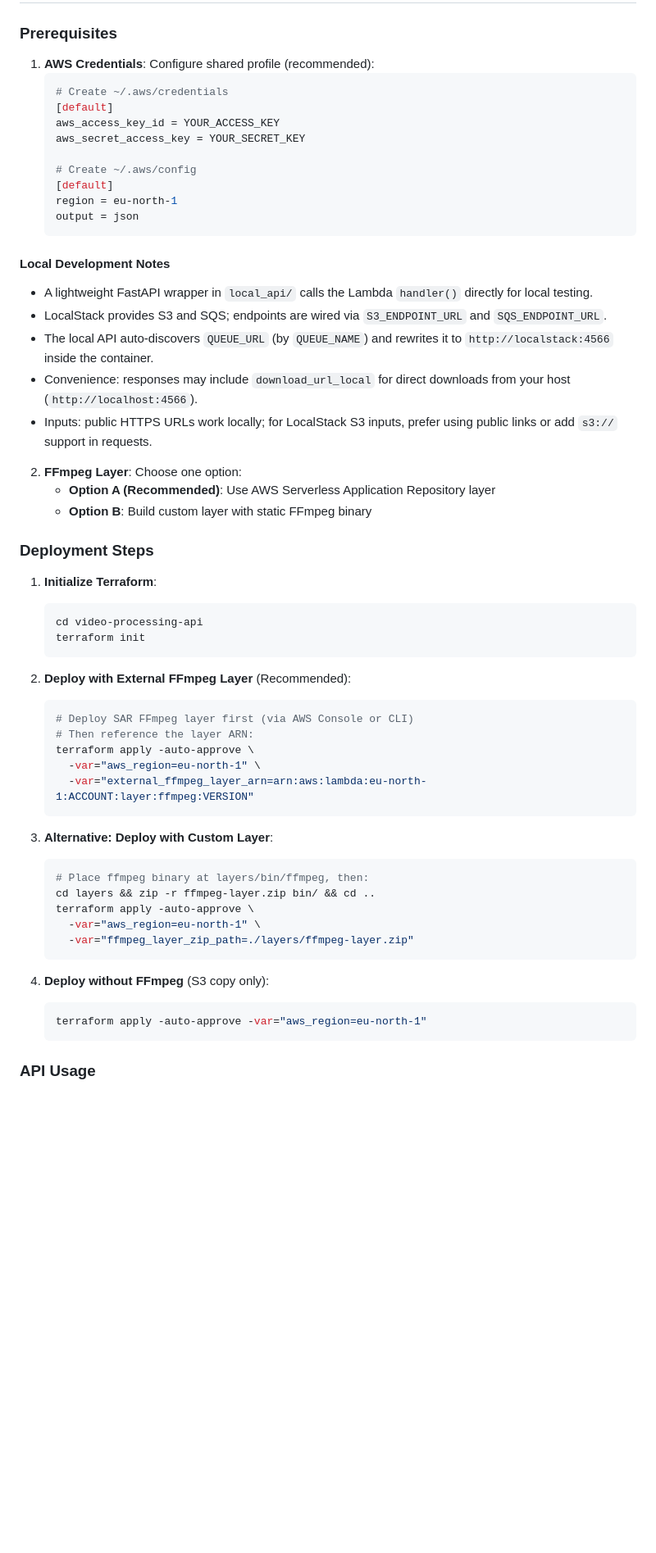
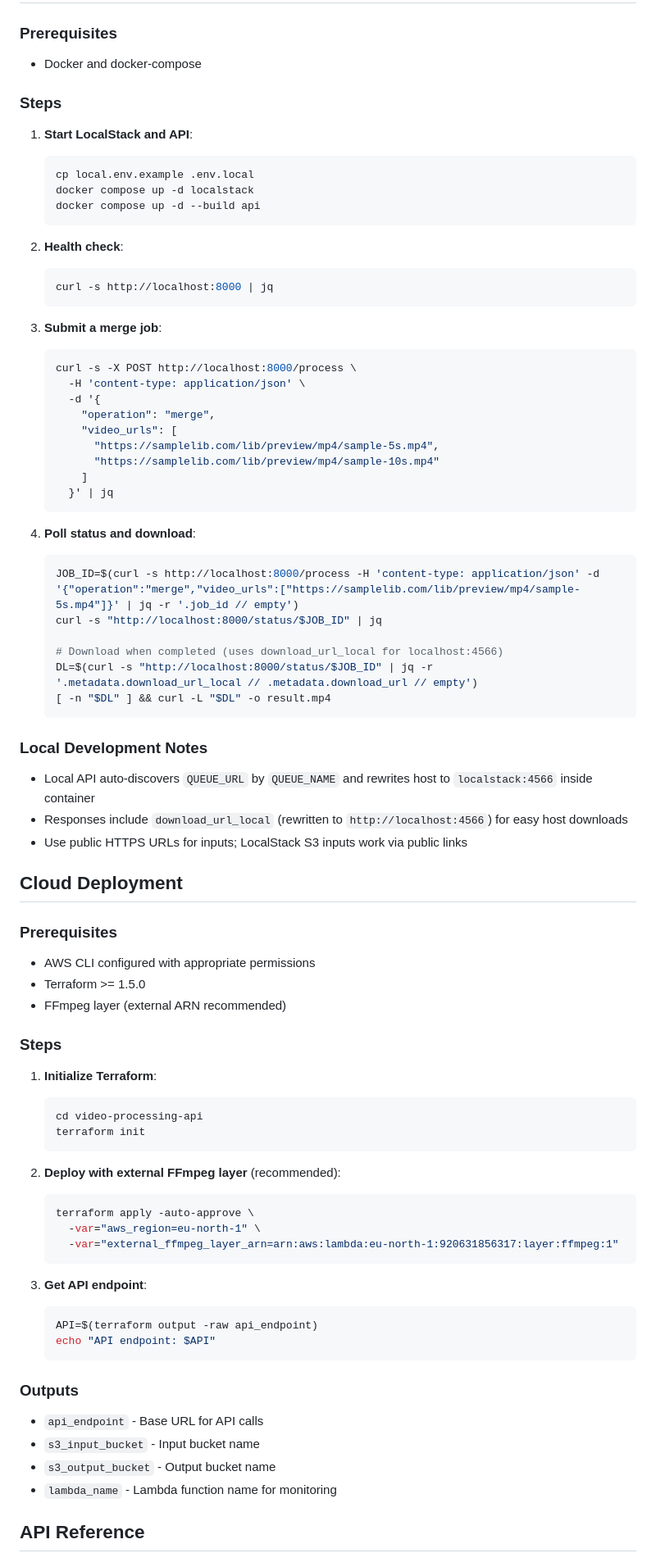
Before and after one commit to danmesfin/video-editor-service, a Markdown page: README.md, the part around the change printed below. Shown: that part at 82% size. Drawn GitHub-style; blank space fills up the shorter version.

Commit message:
docs: update README

````diff
--- a/README.md
+++ b/README.md
@@ -92,61 +25,81 @@ erDiagram
 
 ### Prerequisites
+- Docker and docker-compose
 
-1) **AWS Credentials**: Configure shared profile (recommended):
+### Steps
+1. **Start LocalStack and API**:
    ```bash
-   # Create ~/.aws/credentials
-   [default]
-   aws_access_key_id = YOUR_ACCESS_KEY
-   aws_secret_access_key = YOUR_SECRET_KEY
-
-   # Create ~/.aws/config
-   [default]
-   region = eu-north-1
-   output = json
+   cp local.env.example .env.local
+   docker compose up -d localstack
+   docker compose up -d --build api
    ```
 
-#### Local Development Notes
+2. **Health check**:
+   ```bash
+   curl -s http://localhost:8000 | jq
+   ```
 
-- A lightweight FastAPI wrapper in `local_api/` calls the Lambda `handler()` directly for local testing.
-- LocalStack provides S3 and SQS; endpoints are wired via `S3_ENDPOINT_URL` and `SQS_ENDPOINT_URL`.
-- The local API auto-discovers `QUEUE_URL` (by `QUEUE_NAME`) and rewrites it to `http://localstack:4566` inside the container.
-- Convenience: responses may include `download_url_local` for direct downloads from your host (`http://localhost:4566`).
-- Inputs: public HTTPS URLs work locally; for LocalStack S3 inputs, prefer using public links or add `s3://` support in requests.
+3. **Submit a merge job**:
+   ```bash
+   curl -s -X POST http://localhost:8000/process \
+     -H 'content-type: application/json' \
+     -d '{
+       "operation": "merge",
+       "video_urls": [
+         "https://samplelib.com/lib/preview/mp4/sample-5s.mp4",
+         "https://samplelib.com/lib/preview/mp4/sample-10s.mp4"
+       ]
+     }' | jq
+   ```
 
-2) **FFmpeg Layer**: Choose one option:
-   - **Option A (Recommended)**: Use AWS Serverless Application Repository layer
-   - **Option B**: Build custom layer with static FFmpeg binary
+4. **Poll status and download**:
+   ```bash
+   JOB_ID=$(curl -s http://localhost:8000/process -H 'content-type: application/json' -d '{"operation":"merge","video_urls":["https://samplelib.com/lib/preview/mp4/sample-5s.mp4"]}' | jq -r '.job_id // empty')
+   curl -s "http://localhost:8000/status/$JOB_ID" | jq
 
-### Deployment Steps
+   # Download when completed (uses download_url_local for localhost:4566)
+   DL=$(curl -s "http://localhost:8000/status/$JOB_ID" | jq -r '.metadata.download_url_local // .metadata.download_url // empty')
+   [ -n "$DL" ] && curl -L "$DL" -o result.mp4
+   ```
 
-1) **Initialize Terraform**:
+### Local Development Notes
+- Local API auto-discovers `QUEUE_URL` by `QUEUE_NAME` and rewrites host to `localstack:4566` inside container
+- Responses include `download_url_local` (rewritten to `http://localhost:4566`) for easy host downloads
+- Use public HTTPS URLs for inputs; LocalStack S3 inputs work via public links
+
+## Cloud Deployment
+
+### Prerequisites
+- AWS CLI configured with appropriate permissions
+- Terraform >= 1.5.0
+- FFmpeg layer (external ARN recommended)
+
+### Steps
+
+1. **Initialize Terraform**:
    ```bash
    cd video-processing-api
    terraform init
    ```
 
-2) **Deploy with External FFmpeg Layer** (Recommended):
+2. **Deploy with external FFmpeg layer** (recommended):
    ```bash
-   # Deploy SAR FFmpeg layer first (via AWS Console or CLI)
-   # Then reference the layer ARN:
    terraform apply -auto-approve \
      -var="aws_region=eu-north-1" \
-     -var="external_ffmpeg_layer_arn=arn:aws:lambda:eu-north-1:ACCOUNT:layer:ffmpeg:VERSION"
+     -var="external_ffmpeg_layer_arn=arn:aws:lambda:eu-north-1:920631856317:layer:ffmpeg:1"
    ```
 
-3) **Alternative: Deploy with Custom Layer**:
+3. **Get API endpoint**:
    ```bash
-   # Place ffmpeg binary at layers/bin/ffmpeg, then:
-   cd layers && zip -r ffmpeg-layer.zip bin/ && cd ..
-   terraform apply -auto-approve \
-     -var="aws_region=eu-north-1" \
-     -var="ffmpeg_layer_zip_path=./layers/ffmpeg-layer.zip"
+   API=$(terraform output -raw api_endpoint)
+   echo "API endpoint: $API"
    ```
 
-4) **Deploy without FFmpeg** (S3 copy only):
-   ```bash
-   terraform apply -auto-approve -var="aws_region=eu-north-1"
-   ```
+### Outputs
+- `api_endpoint` - Base URL for API calls
+- `s3_input_bucket` - Input bucket name
+- `s3_output_bucket` - Output bucket name
+- `lambda_name` - Lambda function name for monitoring
 
-### API Usage
+## API Reference
 
````
Also changed, not shown: other parts of README.md (+144 -169 lines).
